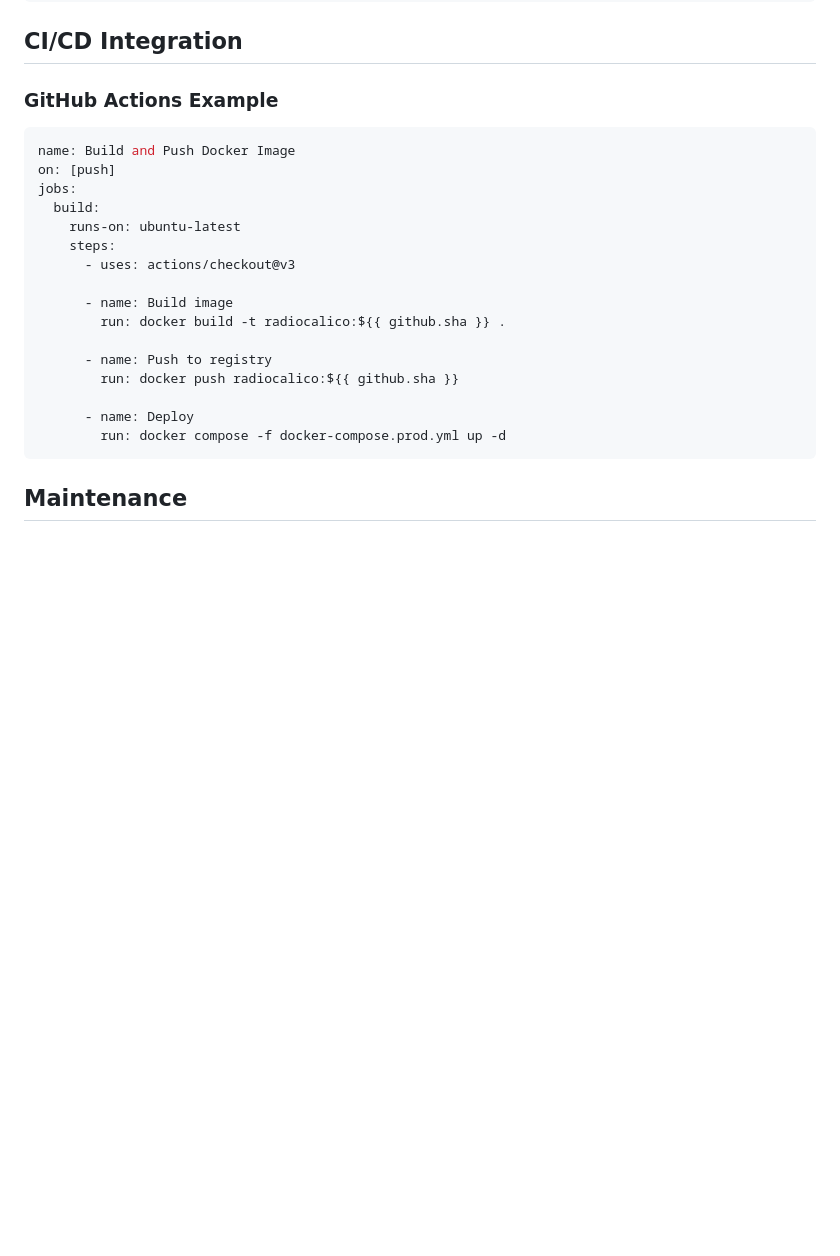
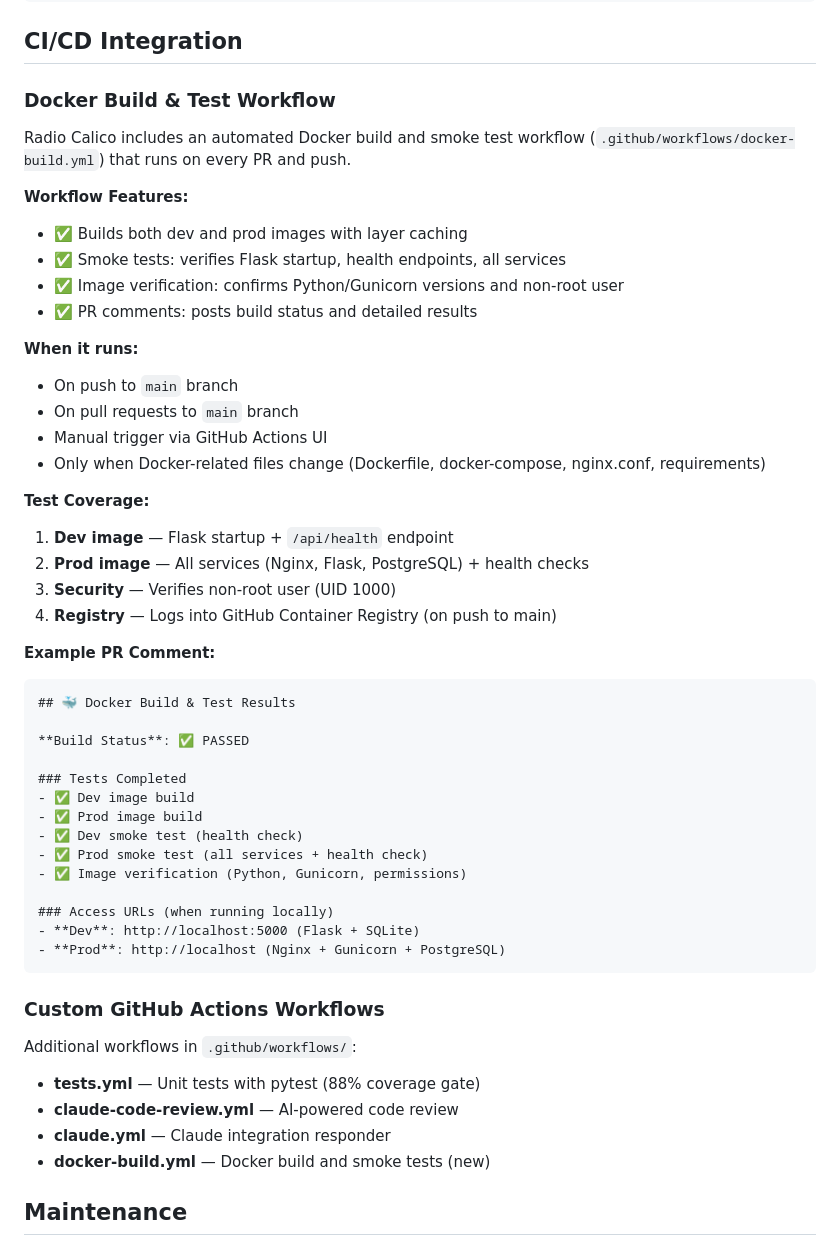
Before and after one commit to pkjha-aero/Udemy_ClaudeCode_SundogEdu, a Markdown page: radiocalico/docker_doc/DOCKER.md, the part around the change. Drawn GitHub-style; blank space fills up the shorter version.

Commit message:
Update DOCKER.md: document Docker build CI workflow
Reflects new docker-build.yml GitHub Actions workflow that automatically
tests containerization on every PR and push:
- Build tests for dev and prod images with caching
- Smoke tests: Flask health check, all services startup
- Image verification: Python/Gunicorn versions, non-root user
- PR comments with detailed build status and results
- Triggers only on Docker-related file changes

Co-Authored-By: Claude Haiku 4.5 <noreply@anthropic.com>

````diff
--- a/radiocalico/docker_doc/DOCKER.md
+++ b/radiocalico/docker_doc/DOCKER.md
@@ -534,26 +534,53 @@ docker service update --replicas 3 radiocalico
 
 ## CI/CD Integration
 
-### GitHub Actions Example
+### Docker Build & Test Workflow
 
-```yaml
-name: Build and Push Docker Image
-on: [push]
-jobs:
-  build:
-    runs-on: ubuntu-latest
-    steps:
-      - uses: actions/checkout@v3
+Radio Calico includes an automated Docker build and smoke test workflow (`.github/workflows/docker-build.yml`) that runs on every PR and push.
 
-      - name: Build image
-        run: docker build -t radiocalico:${{ github.sha }} .
+**Workflow Features:**
+- ✅ Builds both dev and prod images with layer caching
+- ✅ Smoke tests: verifies Flask startup, health endpoints, all services
+- ✅ Image verification: confirms Python/Gunicorn versions and non-root user
+- ✅ PR comments: posts build status and detailed results
 
-      - name: Push to registry
-        run: docker push radiocalico:${{ github.sha }}
+**When it runs:**
+- On push to `main` branch
+- On pull requests to `main` branch
+- Manual trigger via GitHub Actions UI
+- Only when Docker-related files change (Dockerfile, docker-compose, nginx.conf, requirements)
 
-      - name: Deploy
-        run: docker compose -f docker-compose.prod.yml up -d
+**Test Coverage:**
+1. **Dev image** — Flask startup + `/api/health` endpoint
+2. **Prod image** — All services (Nginx, Flask, PostgreSQL) + health checks
+3. **Security** — Verifies non-root user (UID 1000)
+4. **Registry** — Logs into GitHub Container Registry (on push to main)
+
+**Example PR Comment:**
 ```
+## 🐳 Docker Build & Test Results
+
+**Build Status**: ✅ PASSED
+
+### Tests Completed
+- ✅ Dev image build
+- ✅ Prod image build
+- ✅ Dev smoke test (health check)
+- ✅ Prod smoke test (all services + health check)
+- ✅ Image verification (Python, Gunicorn, permissions)
+
+### Access URLs (when running locally)
+- **Dev**: http://localhost:5000 (Flask + SQLite)
+- **Prod**: http://localhost (Nginx + Gunicorn + PostgreSQL)
+```
+
+### Custom GitHub Actions Workflows
+
+Additional workflows in `.github/workflows/`:
+- **tests.yml** — Unit tests with pytest (88% coverage gate)
+- **claude-code-review.yml** — AI-powered code review
+- **claude.yml** — Claude integration responder
+- **docker-build.yml** — Docker build and smoke tests (new)
 
 ## Maintenance
 
````
